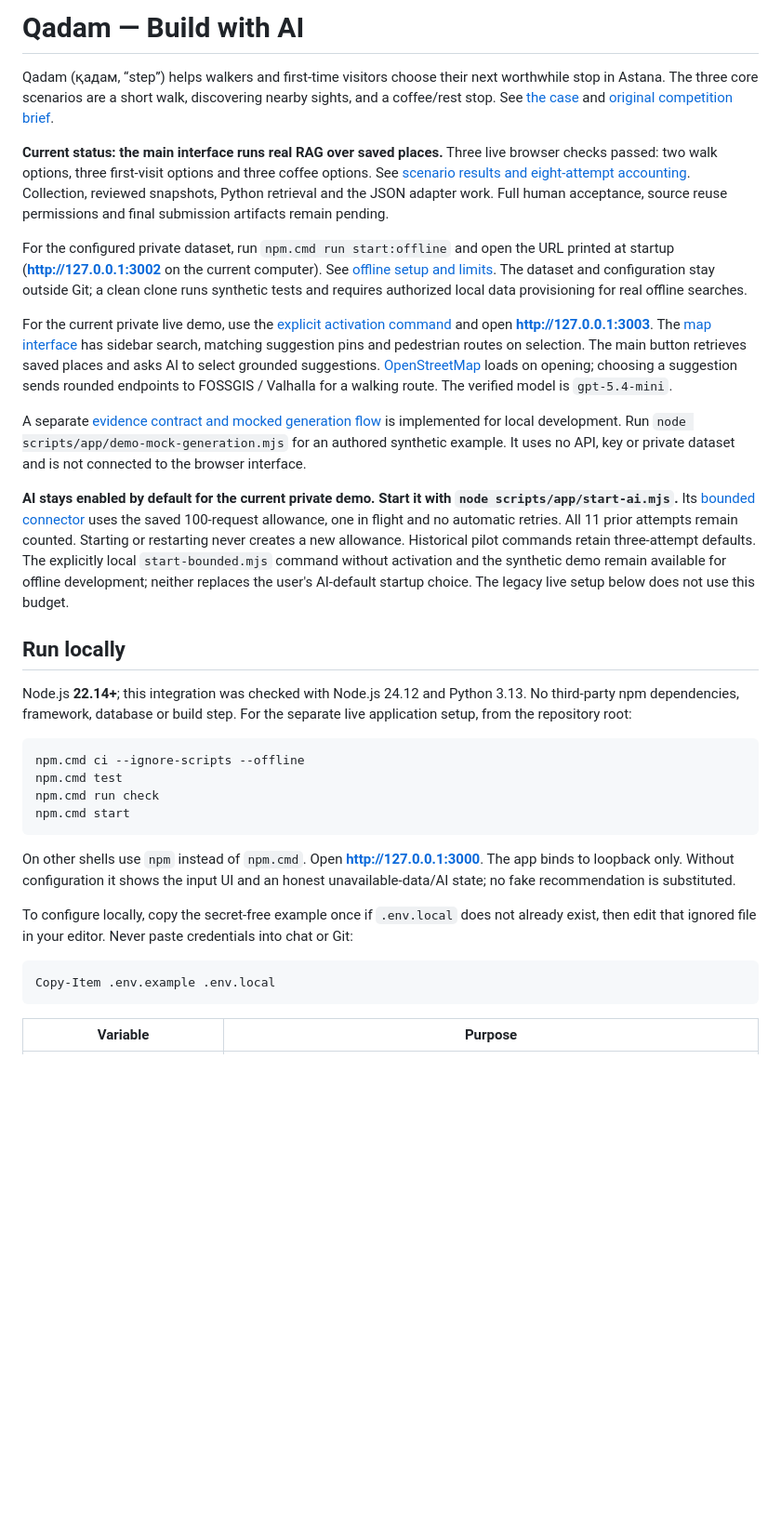
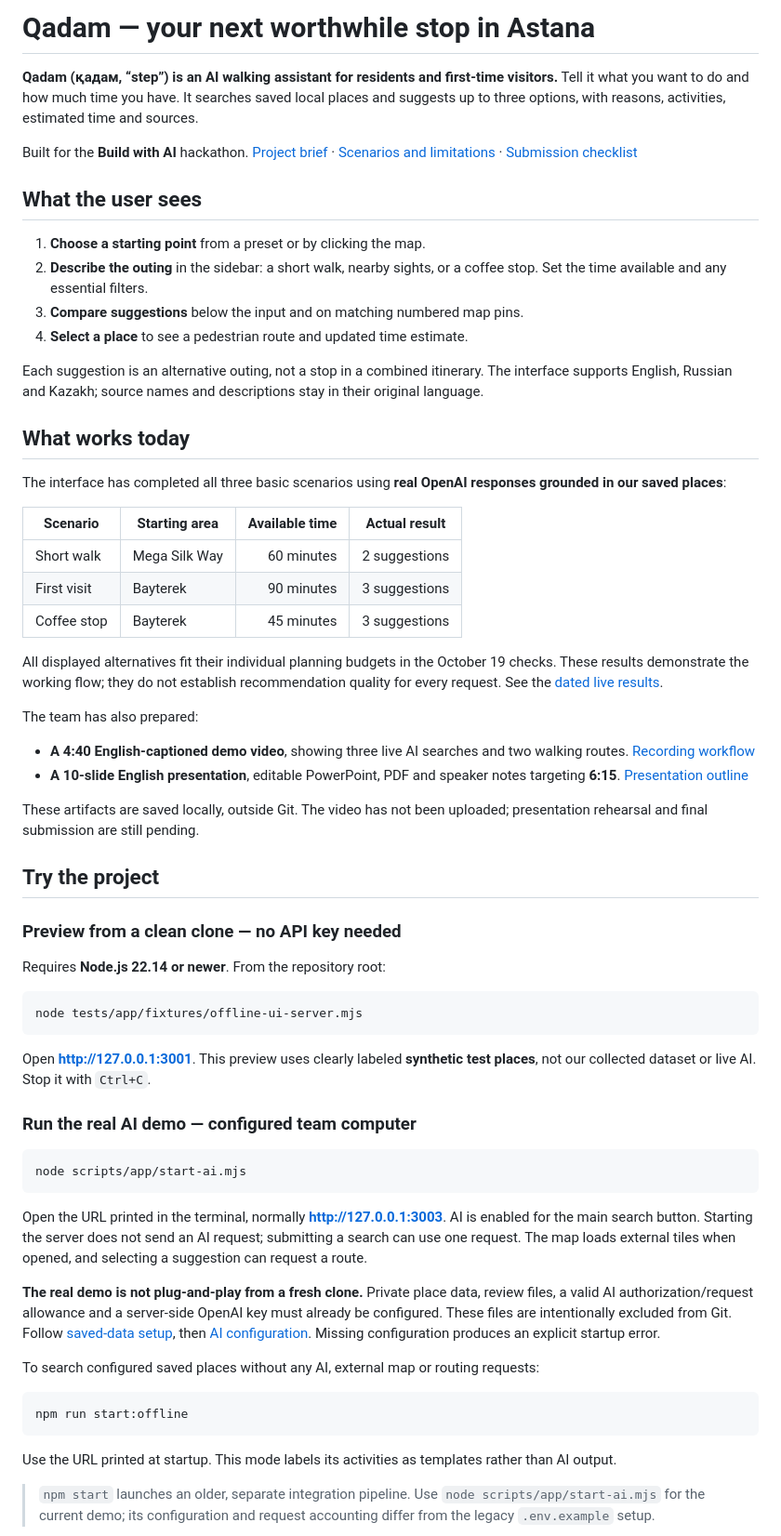
Before and after one commit to dinrkz/QWERTY, a Markdown page: README.md, the part around one of its changes. Shown at 93% size. Rendered like a GitHub page; blank space fills up the shorter version.

Commit message:
docs: clarify Qadam overview, demo results and setup

````diff
--- a/README.md
+++ b/README.md
@@ -1,34 +1,66 @@
-# Qadam — Build with AI
+# Qadam — your next worthwhile stop in Astana
 
-Qadam (қадам, “step”) helps walkers and first-time visitors choose their next worthwhile stop in Astana. The three core scenarios are a short walk, discovering nearby sights, and a coffee/rest stop. See [the case](CASE.md) and [original competition brief](docs/HACKATHON_BRIEF_RU.txt).
+**Qadam (қадам, “step”) is an AI walking assistant for residents and first-time visitors.** Tell it what you want to do and how much time you have. It searches saved local places and suggests up to three options, with reasons, activities, estimated time and sources.
 
-**Current status: the main interface runs real RAG over saved places.** Three live browser checks passed: two walk options, three first-visit options and three coffee options. See [scenario results and eight-attempt accounting](docs/LIVE_INTERFACE_REVIEW.md). Collection, reviewed snapshots, Python retrieval and the JSON adapter work. Full human acceptance, source reuse permissions and final submission artifacts remain pending.
+Built for the **Build with AI** hackathon. [Project brief](CASE.md) · [Scenarios and limitations](docs/TEST_SCENARIOS_AND_LIMITATIONS.md) · [Submission checklist](docs/SUBMISSION_CHECKLIST.md)
 
-For the configured private dataset, run `npm.cmd run start:offline` and open the URL printed at startup (**http://127.0.0.1:3002** on the current computer). See [offline setup and limits](docs/OFFLINE_INTERFACE.md). The dataset and configuration stay outside Git; a clean clone runs synthetic tests and requires authorized local data provisioning for real offline searches.
+## What the user sees
 
-For the current private live demo, use the [explicit activation command](docs/BOUNDED_INTERFACE.md#start) and open **http://127.0.0.1:3003**. The [map interface](docs/MAP_INTERFACE.md) has sidebar search, matching suggestion pins and pedestrian routes on selection. The main button retrieves saved places and asks AI to select grounded suggestions. [OpenStreetMap](docs/OPENSTREETMAP.md) loads on opening; choosing a suggestion sends rounded endpoints to FOSSGIS / Valhalla for a walking route. The verified model is `gpt-5.4-mini`.
+1. **Choose a starting point** from a preset or by clicking the map.
+2. **Describe the outing** in the sidebar: a short walk, nearby sights, or a coffee stop. Set the time available and any essential filters.
+3. **Compare suggestions** below the input and on matching numbered map pins.
+4. **Select a place** to see a pedestrian route and updated time estimate.
 
-A separate [evidence contract and mocked generation flow](docs/GENERATION_EVIDENCE.md) is implemented for local development. Run `node scripts/app/demo-mock-generation.mjs` for an authored synthetic example. It uses no API, key or private dataset and is not connected to the browser interface.
+Each suggestion is an alternative outing, not a stop in a combined itinerary. The interface supports English, Russian and Kazakh; source names and descriptions stay in their original language.
 
-**AI stays enabled by default for the current private demo. Start it with `node scripts/app/start-ai.mjs`.** Its [bounded connector](docs/BOUNDED_INTERFACE.md) uses the saved 100-request allowance, one in flight and no automatic retries. All 11 prior attempts remain counted. Starting or restarting never creates a new allowance. Historical pilot commands retain three-attempt defaults. The explicitly local `start-bounded.mjs` command without activation and the synthetic demo remain available for offline development; neither replaces the user's AI-default startup choice. The legacy live setup below does not use this budget.
+## What works today
 
-## Run locally
+The interface has completed all three basic scenarios using **real OpenAI responses grounded in our saved places**:
 
-Node.js **22.14+**; this integration was checked with Node.js 24.12 and Python 3.13. No third-party npm dependencies, framework, database or build step. For the separate live application setup, from the repository root:
+| Scenario | Starting area | Available time | Actual result |
+|---|---|---:|---|
+| Short walk | Mega Silk Way | 60 minutes | 2 suggestions |
+| First visit | Bayterek | 90 minutes | 3 suggestions |
+| Coffee stop | Bayterek | 45 minutes | 3 suggestions |
 
-```powershell
-npm.cmd ci --ignore-scripts --offline
-npm.cmd test
-npm.cmd run check
-npm.cmd start
+All displayed alternatives fit their individual planning budgets in the October 19 checks. These results demonstrate the working flow; they do not establish recommendation quality for every request. See the [dated live results](docs/LIVE_INTERFACE_REVIEW.md).
+
+The team has also prepared:
+
+- **A 4:40 English-captioned demo video**, showing three live AI searches and two walking routes. [Recording workflow](scripts/demo/README.md)
+- **A 10-slide English presentation**, editable PowerPoint, PDF and speaker notes targeting **6:15**. [Presentation outline](docs/PRESENTATION_OUTLINE.md)
+
+These artifacts are saved locally, outside Git. The video has not been uploaded; presentation rehearsal and final submission are still pending.
+
+## Try the project
+
+### Preview from a clean clone — no API key needed
+
+Requires **Node.js 22.14 or newer**. From the repository root:
+
+```sh
+node tests/app/fixtures/offline-ui-server.mjs
 ```
 
-On other shells use `npm` instead of `npm.cmd`. Open **http://127.0.0.1:3000**. The app binds to loopback only. Without configuration it shows the input UI and an honest unavailable-data/AI state; no fake recommendation is substituted.
+Open **http://127.0.0.1:3001**. This preview uses clearly labeled **synthetic test places**, not our collected dataset or live AI. Stop it with `Ctrl+C`.
 
-To configure locally, copy the secret-free example once if `.env.local` does not already exist, then edit that ignored file in your editor. Never paste credentials into chat or Git:
+### Run the real AI demo — configured team computer
 
-```powershell
-Copy-Item .env.example .env.local
+```sh
+node scripts/app/start-ai.mjs
 ```
 
-| Variable | Purpose |
+Open the URL printed in the terminal, normally **http://127.0.0.1:3003**. AI is enabled for the main search button. Starting the server does not send an AI request; submitting a search can use one request. The map loads external tiles when opened, and selecting a suggestion can request a route.
+
+**The real demo is not plug-and-play from a fresh clone.** Private place data, review files, a valid AI authorization/request allowance and a server-side OpenAI key must already be configured. These files are intentionally excluded from Git. Follow [saved-data setup](docs/OFFLINE_INTERFACE.md#another-authorized-local-checkout), then [AI configuration](docs/BOUNDED_INTERFACE.md#start). Missing configuration produces an explicit startup error.
+
+To search configured saved places without any AI, external map or routing requests:
+
+```sh
+npm run start:offline
+```
+
+Use the URL printed at startup. This mode labels its activities as templates rather than AI output.
+
+> `npm start` launches an older, separate integration pipeline. Use `node scripts/app/start-ai.mjs` for the current demo; its configuration and request accounting differ from the legacy `.env.example` setup.
+
````
Also changed, not shown: other parts of README.md (+53 -38 lines).
